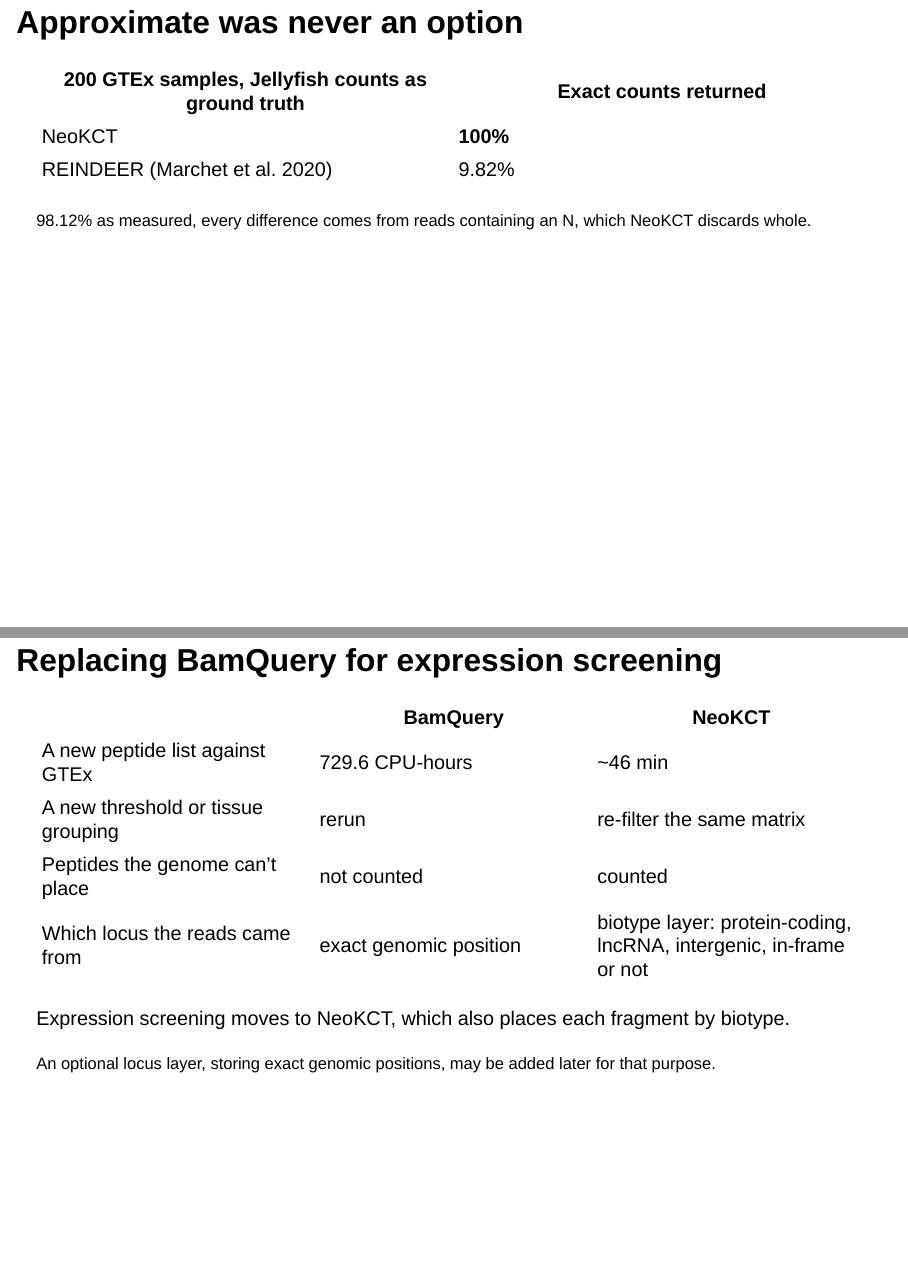
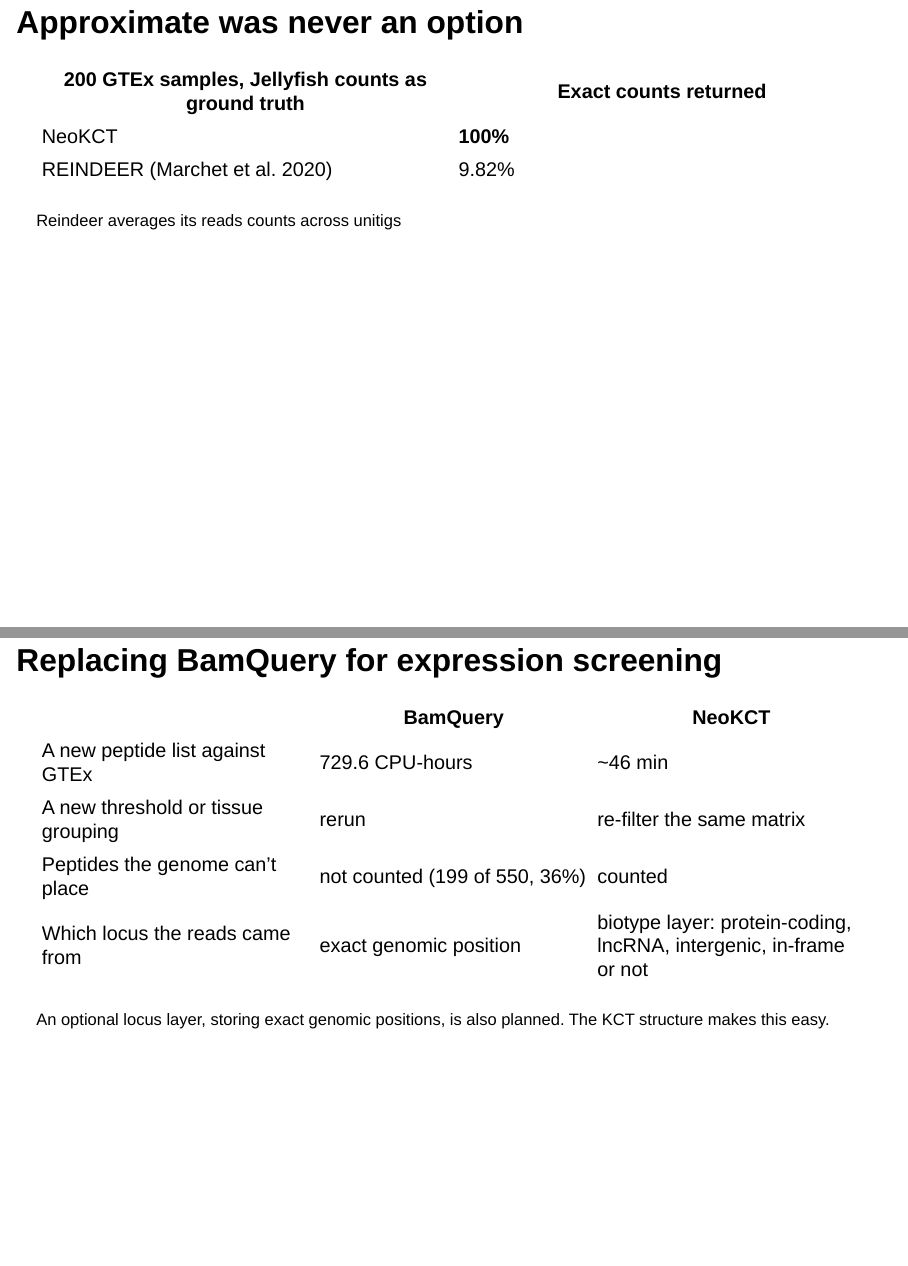
Before and after one commit to lemieux-lab/LabMeetings-Nicolas, a Quarto document (Long_Presentations/NeoKCT_IRIC_2026/presentation.qmd): pages 23 and 27 of 44, joined at a grey line. Rendered offline with R 4.5, knitr and Pandoc in place of Quarto, with nearby package versions; drawn as Slidy slides in place of the format the file asks for.

Commit message:
Reframing some numbers

```diff
--- a/Long_Presentations/NeoKCT_IRIC_2026/presentation.qmd
+++ b/Long_Presentations/NeoKCT_IRIC_2026/presentation.qmd
@@ -165,7 +165,7 @@ Keep every fragment of every sample with its exact count, and make it fit.
 | NeoKCT | **100%** |
 | REINDEER [@marchet2020] | 9.82% |
 
-<small>98.12% as measured, every difference comes from reads containing an N, which NeoKCT discards whole.</small>
+<small>Reindeer averages its reads counts across unitigs</small>
 
 ---
 
@@ -199,12 +199,11 @@ Same 22 samples (dendritic cells and mTECs), same peptides:
 |---|---|---|
 | A new peptide list against GTEx | 729.6 CPU-hours | ~46 min |
 | A new threshold or tissue grouping | rerun | re-filter the same matrix |
-| Peptides the genome can't place | not counted | counted |
+| Peptides the genome can't place | not counted (199 of 550, 36%) | counted |
 | Which locus the reads came from | exact genomic position | biotype layer: protein-coding, lncRNA, intergenic, in-frame or not |
 
-Expression screening moves to NeoKCT, which also places each fragment by biotype.
 
-<small>An optional locus layer, storing exact genomic positions, may be added later for that purpose.</small>
+<small>An optional locus layer, storing exact genomic positions, is also planned. The KCT structure makes this easy.</small>
 
 ---
 
```
Also changed, not shown: Long_Presentations/NeoKCT_IRIC_2026/make_concept_figs.py (+3 -3 lines), Long_Presentations/NeoKCT_IRIC_2026/tsa_therapy.accessory.md (+1 -1 lines), Long_Presentations/NeoKCT_IRIC_2026/tsa_therapy.svg, 1 other file.
